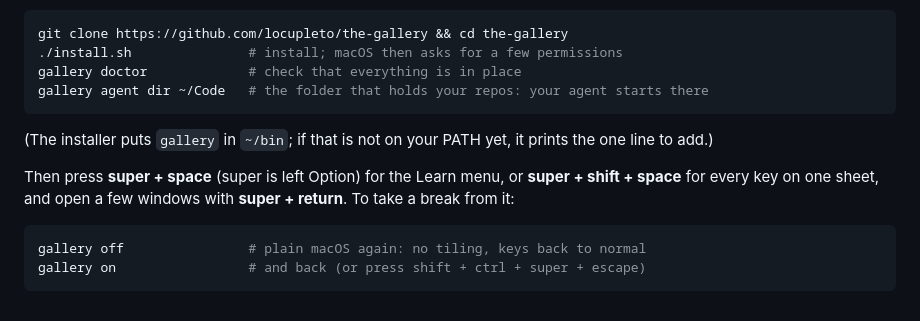
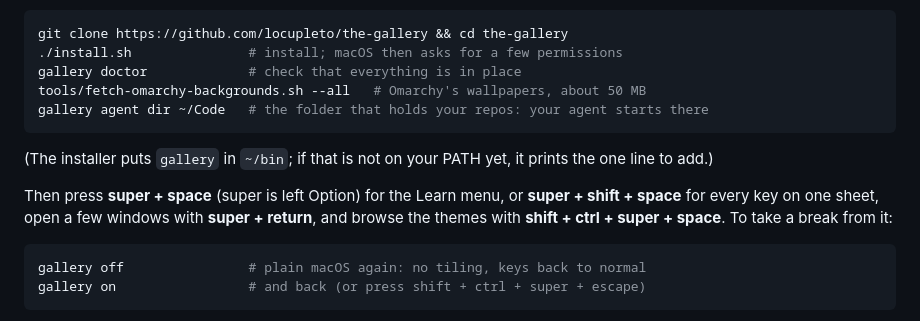
Before and after one commit to locupleto/the-gallery, a Markdown page: README.md, the part around the change. GitHub-like rendering.

Commit message:
README quick start: fetch the wallpapers, and the theme picker key
Co-Authored-By: Claude Opus 5.5 <noreply@anthropic.com>

````diff
--- a/README.md
+++ b/README.md
@@ -36,6 +36,7 @@ a terminal first (see [Prerequisites](#prerequisites)):
 git clone https://github.com/locupleto/the-gallery && cd the-gallery
 ./install.sh               # install; macOS then asks for a few permissions
 gallery doctor             # check that everything is in place
+tools/fetch-omarchy-backgrounds.sh --all   # Omarchy's wallpapers, about 50 MB
 gallery agent dir ~/Code   # the folder that holds your repos: your agent starts there
 ```
 
@@ -43,8 +44,9 @@ gallery agent dir ~/Code   # the folder that holds your repos: your agent starts
 prints the one line to add.)
 
 Then press **super + space** (super is left Option) for the Learn menu, or
-**super + shift + space** for every key on one sheet, and open a few windows
-with **super + return**. To take a break from it:
+**super + shift + space** for every key on one sheet, open a few windows
+with **super + return**, and browse the themes with **shift + ctrl + super +
+space**. To take a break from it:
 
 ```sh
 gallery off                # plain macOS again: no tiling, keys back to normal
````
